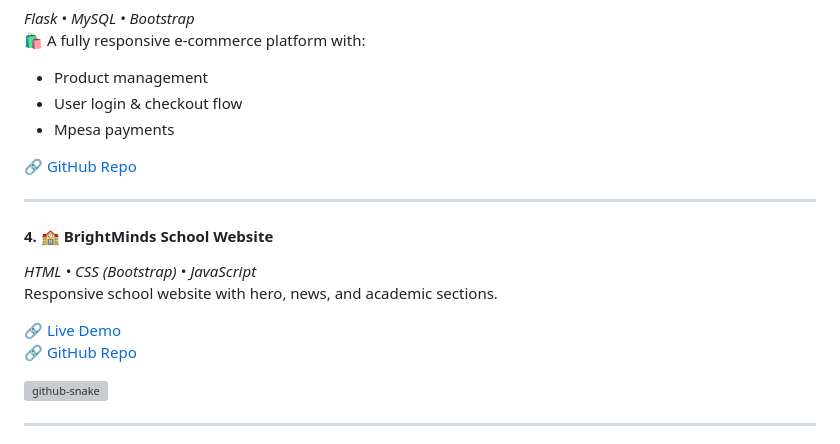
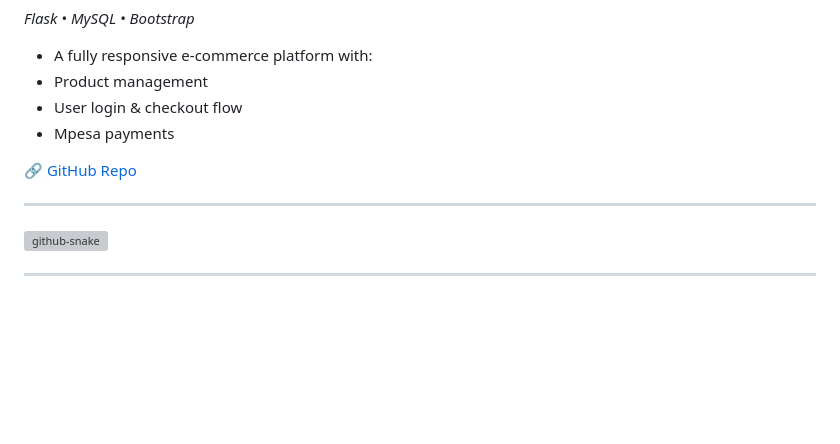
Before and after one commit to nzyoka10/nzyoka10, a Markdown page: README.md, the part around one of its changes. GitHub-like rendering; blank space fills up the shorter version; grey boxes are pictures that could not be loaded.

```diff
--- a/README.md
+++ b/README.md
@@ -102,5 +125,5 @@ A role-based web billing app for businesses.
 *Flask • MySQL • Bootstrap*
-🛍️ A fully responsive e-commerce platform with:
+- A fully responsive e-commerce platform with:
 - Product management
 - User login & checkout flow
 - Mpesa payments
@@ -109,12 +132,6 @@ A role-based web billing app for businesses.
 
 ---
 
-#### 4. 🏫 BrightMinds School Website
-*HTML • CSS (Bootstrap) • JavaScript*
-Responsive school website with hero, news, and academic sections.
-
-🔗 [Live Demo](https://bright001.netlify.app)
-🔗 [GitHub Repo](https://github.com/nzyoka10/brightminds-school-site)
 
 
 <picture>
```
Also changed, not shown: other parts of README.md (+26 -3 lines), images/BankAPI.png (added), images/Billing.png (added), 1 other file.
